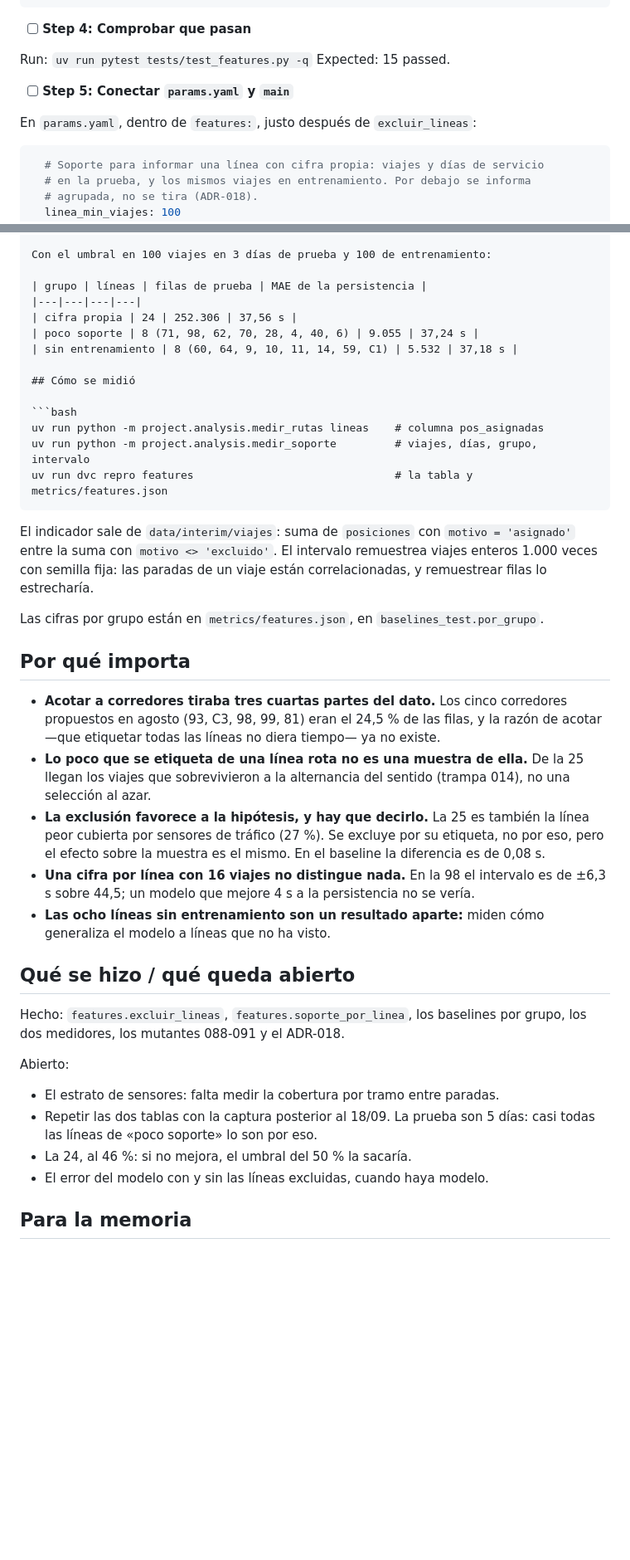
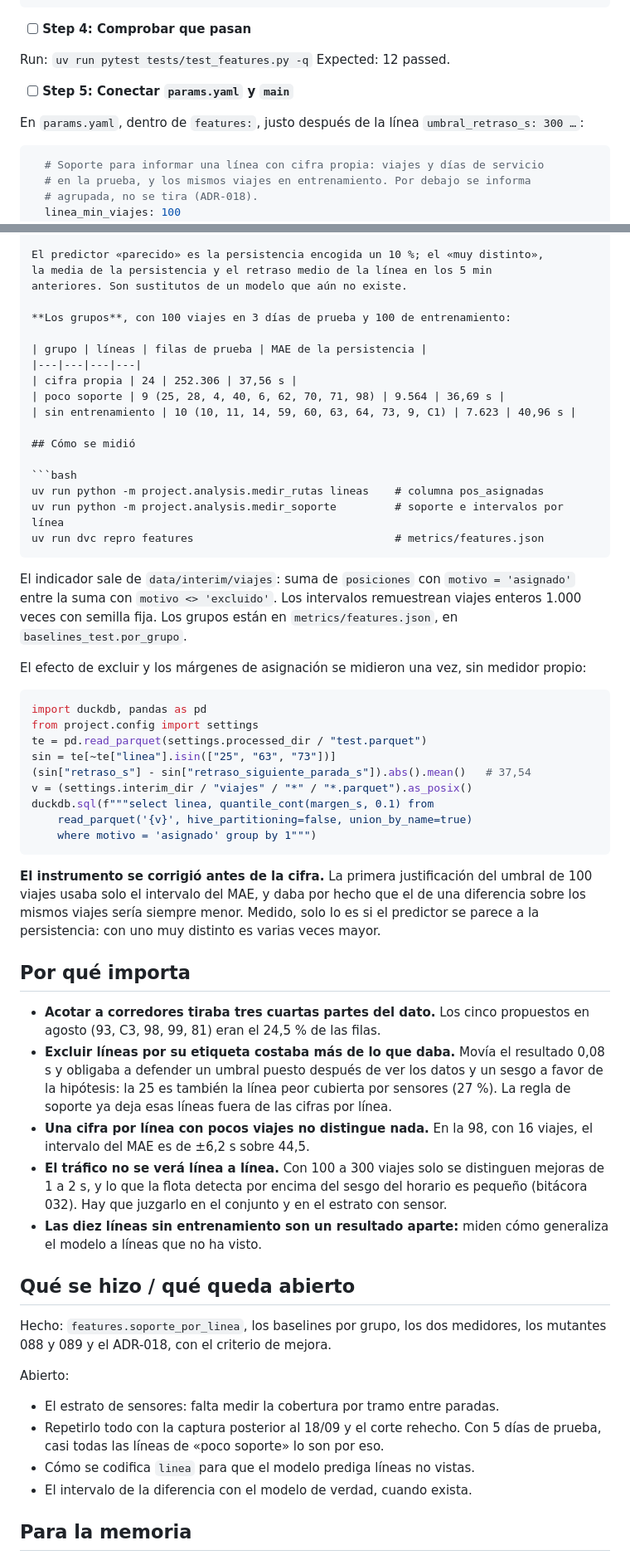
Before and after one commit to Oppen-OC/TFM, a Markdown page: .claude/plans/2026-09-30-seleccion-de-lineas.md, 2 parts joined by grey strips. Shown at 83% size. Rendered like a GitHub page; blank space fills up the shorter version.

````diff
--- a/.claude/plans/2026-09-30-seleccion-de-lineas.md
+++ b/.claude/plans/2026-09-30-seleccion-de-lineas.md
@@ -405,11 +214,11 @@ def baselines(test: pd.DataFrame, objetivo: str, soporte: pd.DataFrame) -> dict:
 - [ ] **Step 4: Comprobar que pasan**
 
 Run: `uv run pytest tests/test_features.py -q`
-Expected: 15 passed.
+Expected: 12 passed.
 
 - [ ] **Step 5: Conectar `params.yaml` y `main`**
 
-En `params.yaml`, dentro de `features:`, justo después de `excluir_lineas`:
+En `params.yaml`, dentro de `features:`, justo después de la línea `umbral_retraso_s: 300 …`:
 
 ```yaml
   # Soporte para informar una línea con cifra propia: viajes y días de servicio
@@ -813,59 +644,80 @@ prueba:
 
-Con el umbral en 100 viajes en 3 días de prueba y 100 de entrenamiento:
+El predictor «parecido» es la persistencia encogida un 10 %; el «muy distinto»,
+la media de la persistencia y el retraso medio de la línea en los 5 min
+anteriores. Son sustitutos de un modelo que aún no existe.
+
+**Los grupos**, con 100 viajes en 3 días de prueba y 100 de entrenamiento:
 
 | grupo | líneas | filas de prueba | MAE de la persistencia |
 |---|---|---|---|
 | cifra propia | 24 | 252.306 | 37,56 s |
-| poco soporte | 8 (71, 98, 62, 70, 28, 4, 40, 6) | 9.055 | 37,24 s |
-| sin entrenamiento | 8 (60, 64, 9, 10, 11, 14, 59, C1) | 5.532 | 37,18 s |
+| poco soporte | 9 (25, 28, 4, 40, 6, 62, 70, 71, 98) | 9.564 | 36,69 s |
+| sin entrenamiento | 10 (10, 11, 14, 59, 60, 63, 64, 73, 9, C1) | 7.623 | 40,96 s |
 
 ## Cómo se midió
 
 ```bash
 uv run python -m project.analysis.medir_rutas lineas    # columna pos_asignadas
-uv run python -m project.analysis.medir_soporte         # viajes, días, grupo, intervalo
-uv run dvc repro features                               # la tabla y metrics/features.json
+uv run python -m project.analysis.medir_soporte         # soporte e intervalos por línea
+uv run dvc repro features                               # metrics/features.json
 ```
 
 El indicador sale de `data/interim/viajes`: suma de `posiciones` con
-`motivo = 'asignado'` entre la suma con `motivo <> 'excluido'`. El intervalo
-remuestrea viajes enteros 1.000 veces con semilla fija: las paradas de un viaje
-están correlacionadas, y remuestrear filas lo estrecharía.
+`motivo = 'asignado'` entre la suma con `motivo <> 'excluido'`. Los intervalos
+remuestrean viajes enteros 1.000 veces con semilla fija. Los grupos están en
+`metrics/features.json`, en `baselines_test.por_grupo`.
 
-Las cifras por grupo están en `metrics/features.json`, en
-`baselines_test.por_grupo`.
+El efecto de excluir y los márgenes de asignación se midieron una vez, sin
+medidor propio:
+
+```python
+import duckdb, pandas as pd
+from project.config import settings
+te = pd.read_parquet(settings.processed_dir / "test.parquet")
+sin = te[~te["linea"].isin(["25", "63", "73"])]
+(sin["retraso_s"] - sin["retraso_siguiente_parada_s"]).abs().mean()   # 37,54
+v = (settings.interim_dir / "viajes" / "*" / "*.parquet").as_posix()
+duckdb.sql(f"""select linea, quantile_cont(margen_s, 0.1) from
+    read_parquet('{v}', hive_partitioning=false, union_by_name=true)
+    where motivo = 'asignado' group by 1""")
+```
+
+**El instrumento se corrigió antes de la cifra.** La primera justificación del
+umbral de 100 viajes usaba solo el intervalo del MAE, y daba por hecho que el de
+una diferencia sobre los mismos viajes sería siempre menor. Medido, solo lo es
+si el predictor se parece a la persistencia: con uno muy distinto es varias
+veces mayor.
 
 ## Por qué importa
 
 - **Acotar a corredores tiraba tres cuartas partes del dato.** Los cinco
-  corredores propuestos en agosto (93, C3, 98, 99, 81) eran el 24,5 % de las
-  filas, y la razón de acotar —que etiquetar todas las líneas no diera tiempo—
-  ya no existe.
-- **Lo poco que se etiqueta de una línea rota no es una muestra de ella.** De la
-  25 llegan los viajes que sobrevivieron a la alternancia del sentido (trampa
-  014), no una selección al azar.
-- **La exclusión favorece a la hipótesis, y hay que decirlo.** La 25 es también
-  la línea peor cubierta por sensores de tráfico (27 %). Se excluye por su
-  etiqueta, no por eso, pero el efecto sobre la muestra es el mismo. En el
-  baseline la diferencia es de 0,08 s.
-- **Una cifra por línea con 16 viajes no distingue nada.** En la 98 el intervalo
-  es de ±6,3 s sobre 44,5; un modelo que mejore 4 s a la persistencia no se
-  vería.
-- **Las ocho líneas sin entrenamiento son un resultado aparte:** miden cómo
+  propuestos en agosto (93, C3, 98, 99, 81) eran el 24,5 % de las filas.
+- **Excluir líneas por su etiqueta costaba más de lo que daba.** Movía el
+  resultado 0,08 s y obligaba a defender un umbral puesto después de ver los
+  datos y un sesgo a favor de la hipótesis: la 25 es también la línea peor
+  cubierta por sensores (27 %). La regla de soporte ya deja esas líneas fuera de
+  las cifras por línea.
+- **Una cifra por línea con pocos viajes no distingue nada.** En la 98, con 16
+  viajes, el intervalo del MAE es de ±6,2 s sobre 44,5.
+- **El tráfico no se verá línea a línea.** Con 100 a 300 viajes solo se
+  distinguen mejoras de 1 a 2 s, y lo que la flota detecta por encima del sesgo
+  del horario es pequeño (bitácora 032). Hay que juzgarlo en el conjunto y en el
+  estrato con sensor.
+- **Las diez líneas sin entrenamiento son un resultado aparte:** miden cómo
   generaliza el modelo a líneas que no ha visto.
 
 ## Qué se hizo / qué queda abierto
 
-Hecho: `features.excluir_lineas`, `features.soporte_por_linea`, los baselines
-por grupo, los dos medidores, los mutantes 088-091 y el ADR-018.
+Hecho: `features.soporte_por_linea`, los baselines por grupo, los dos medidores,
+los mutantes 088 y 089 y el ADR-018, con el criterio de mejora.
 
 Abierto:
 
 - El estrato de sensores: falta medir la cobertura por tramo entre paradas.
-- Repetir las dos tablas con la captura posterior al 18/09. La prueba son 5
-  días: casi todas las líneas de «poco soporte» lo son por eso.
-- La 24, al 46 %: si no mejora, el umbral del 50 % la sacaría.
-- El error del modelo con y sin las líneas excluidas, cuando haya modelo.
+- Repetirlo todo con la captura posterior al 18/09 y el corte rehecho. Con 5
+  días de prueba, casi todas las líneas de «poco soporte» lo son por eso.
+- Cómo se codifica `linea` para que el modelo prediga líneas no vistas.
+- El intervalo de la diferencia con el modelo de verdad, cuando exista.
 
 ## Para la memoria
 
````
Also changed, not shown: other parts of .claude/plans/2026-09-30-seleccion-de-lineas.md (+210 -384 lines), 1 other file.
